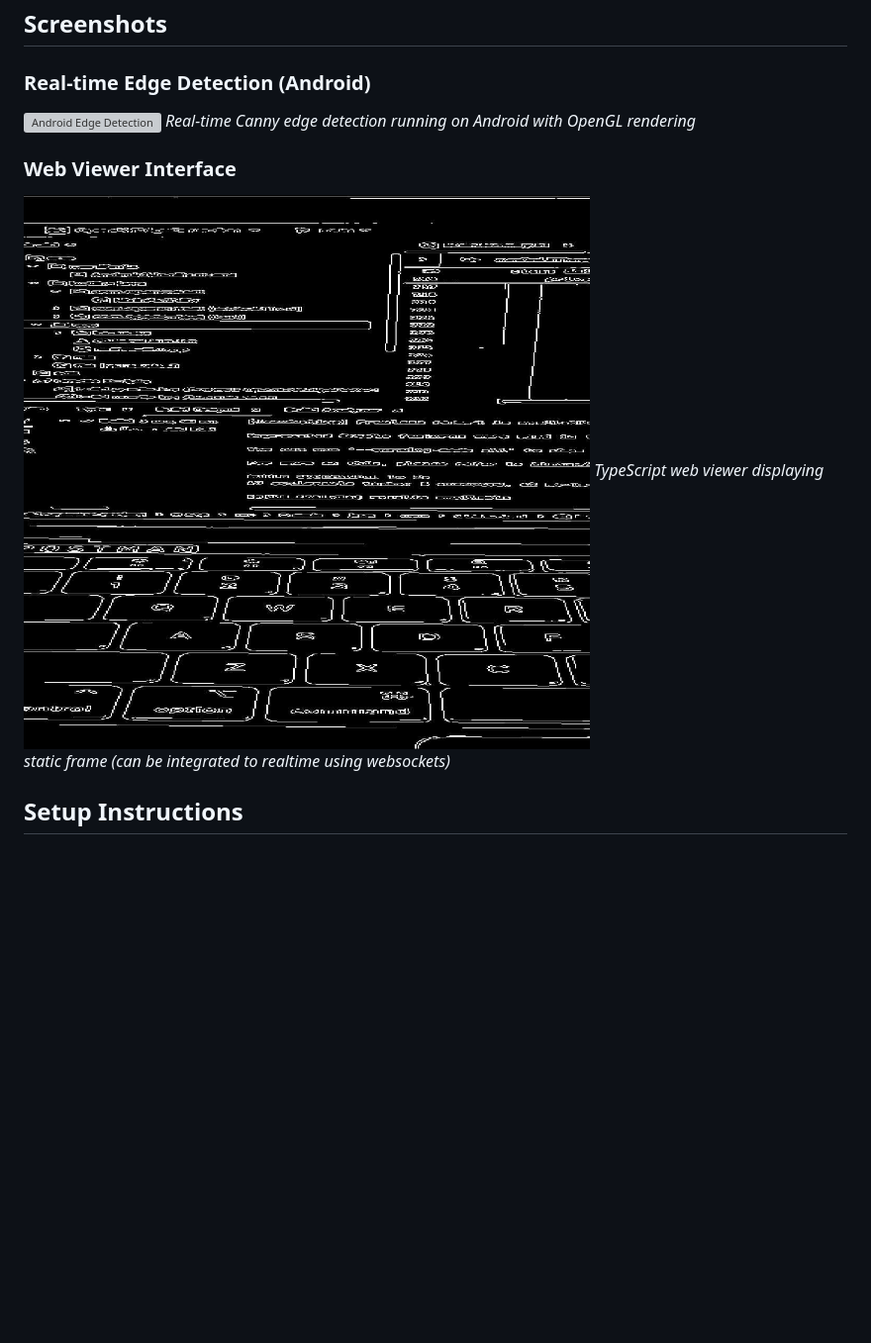
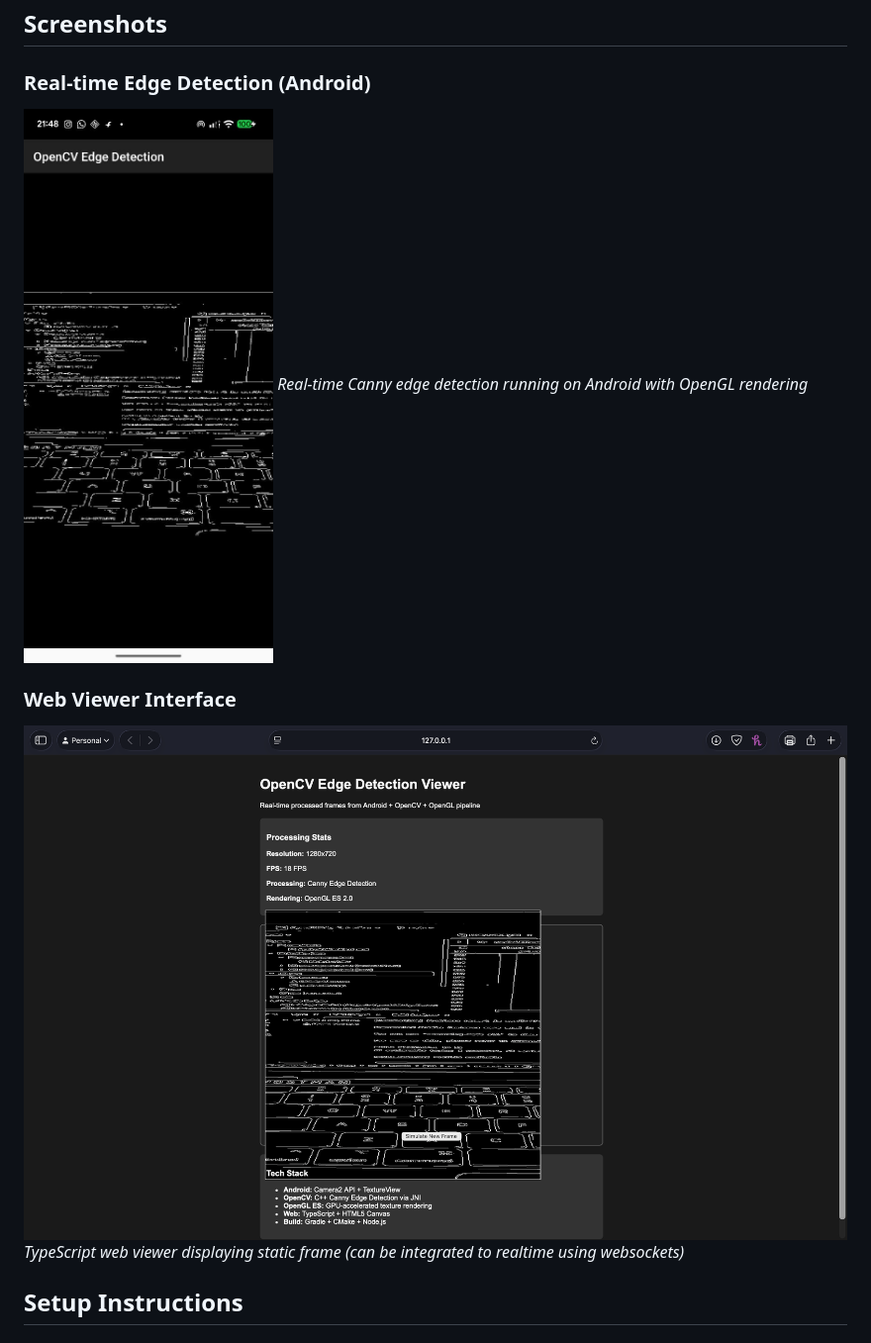
Before and after one commit to jatinkushwaha14/Flam_assignment, a Markdown page: README.md, the part around the change. Shown: that part at 99% size. Rendered like a GitHub page; pictures changed too: screenshots/android.jpeg (added), screenshots/frame.jpeg (deleted); blank space fills up the shorter version; grey boxes are pictures that could not be loaded.

```diff
--- a/README.md
+++ b/README.md
@@ -30,11 +30,11 @@ Real-time edge detection application using Android Camera2 API, OpenCV C++ proce
 ## Screenshots
 
 ### Real-time Edge Detection (Android)
-![Android Edge Detection](screenshots/webviewer.jpeg)
+![Android Edge Detection](screenshots/android.jpeg)
 *Real-time Canny edge detection running on Android with OpenGL rendering*
 
 ### Web Viewer Interface
-![Web Viewer](screenshots/frame.jpeg)
+![Web Viewer](screenshots/web.png)
 *TypeScript web viewer displaying static frame (can be integrated to realtime using websockets)*
 
 
```
Also changed, not shown: screenshots/web.png (renamed from screenshots/webviewer.png).
